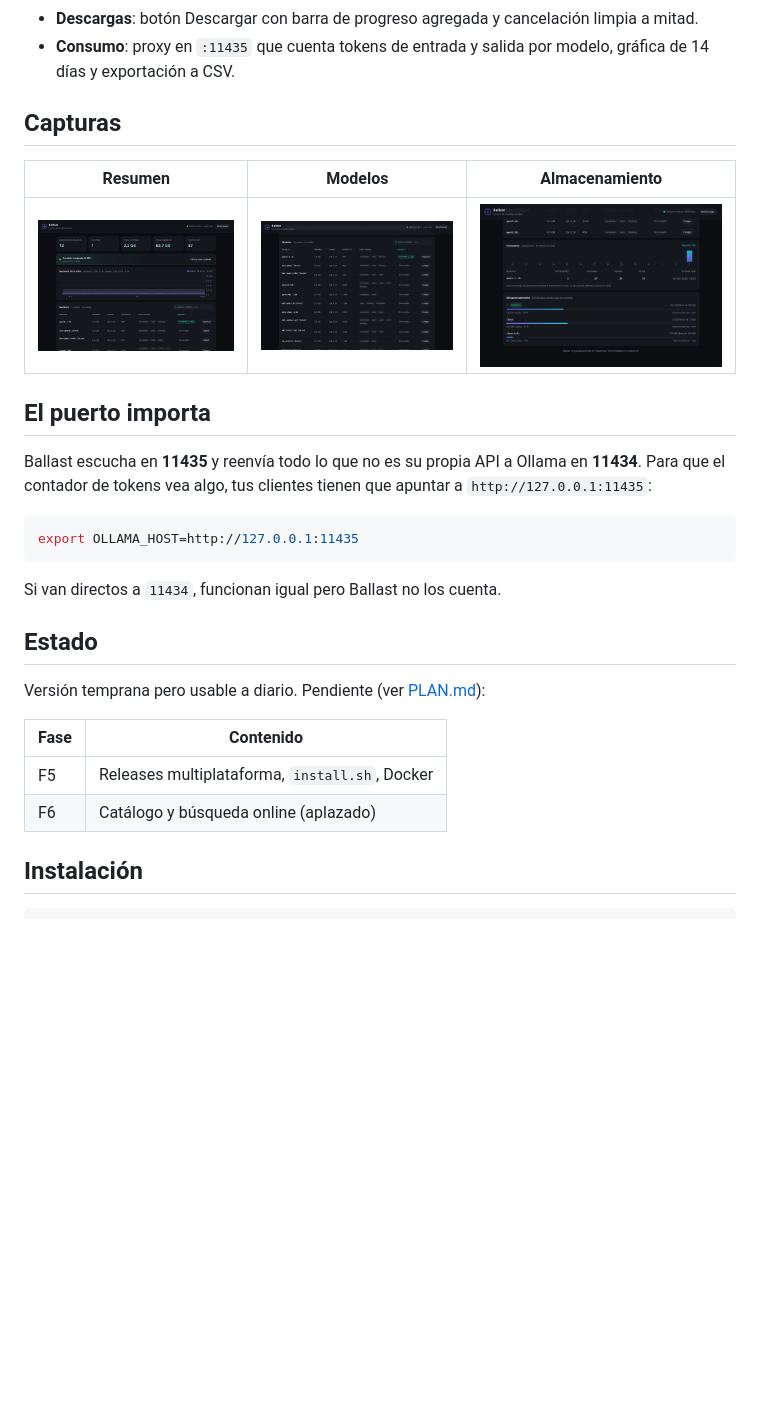
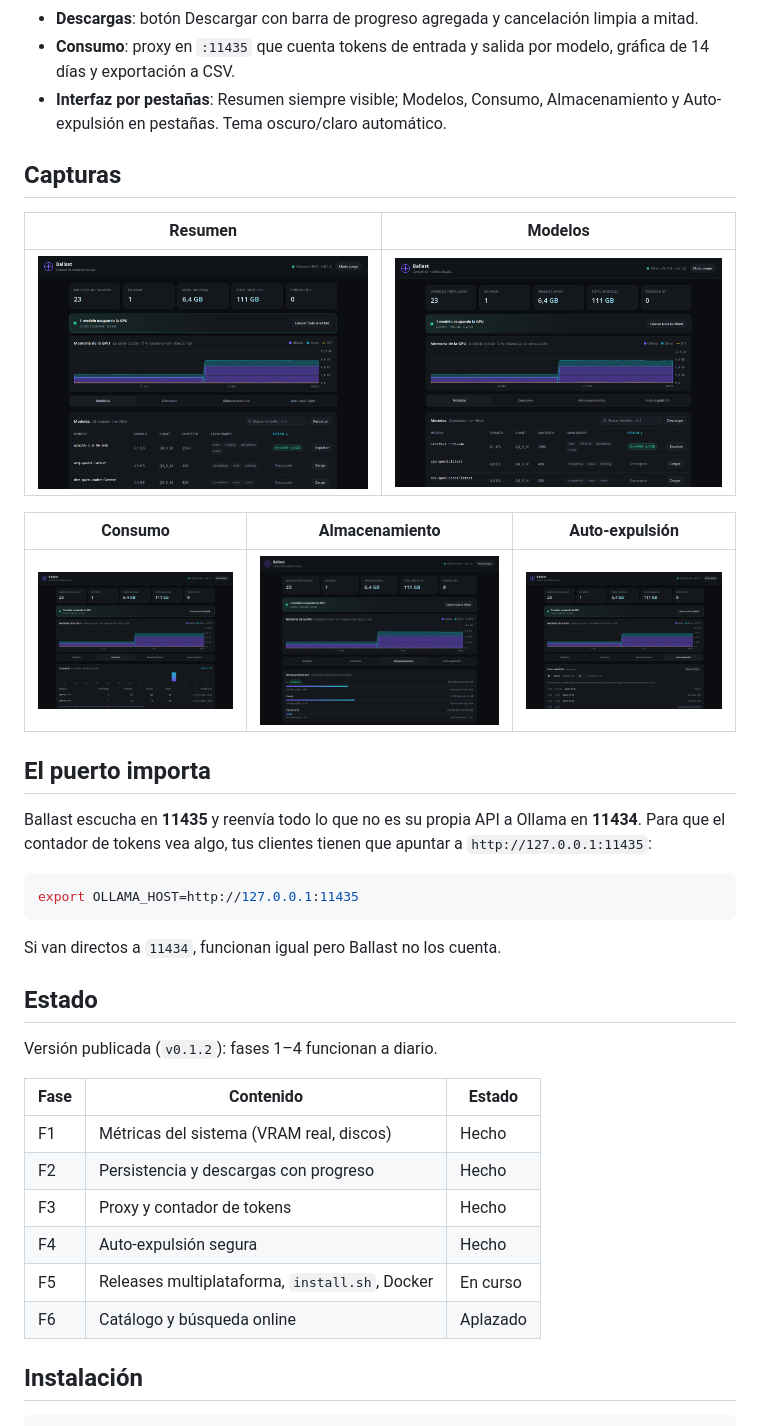
Before and after one commit to 4M4L4K4Ky/Ballast, a Markdown page: README.md, the part around the change. Rendered like a GitHub page; pictures changed too: assets/screenshot-almacenamiento.png, assets/screenshot-auto.png (added), assets/screenshot-consumo.png (added); blank space fills up the shorter version.

Commit message:
Actualiza el README con capturas reales y estado de la versión

```diff
--- a/README.md
+++ b/README.md
@@ -35,12 +35,18 @@ go build -o ballast ./cmd/ballast
   limpia a mitad.
 - **Consumo**: proxy en `:11435` que cuenta tokens de entrada y salida por
   modelo, gráfica de 14 días y exportación a CSV.
+- **Interfaz por pestañas**: Resumen siempre visible; Modelos, Consumo,
+  Almacenamiento y Auto-expulsión en pestañas. Tema oscuro/claro automático.
 
 ## Capturas
 
-| Resumen | Modelos | Almacenamiento |
+| Resumen | Modelos |
+|---|---|
+| ![Resumen](assets/screenshot-resumen.png) | ![Modelos](assets/screenshot-modelos.png) |
+
+| Consumo | Almacenamiento | Auto-expulsión |
 |---|---|---|
-| ![Resumen](assets/screenshot-resumen.png) | ![Modelos](assets/screenshot-modelos.png) | ![Almacenamiento](assets/screenshot-almacenamiento.png) |
+| ![Consumo](assets/screenshot-consumo.png) | ![Almacenamiento](assets/screenshot-almacenamiento.png) | ![Auto-expulsión](assets/screenshot-auto.png) |
 
 ## El puerto importa
 
@@ -56,12 +62,16 @@ Si van directos a `11434`, funcionan igual pero Ballast no los cuenta.
 
 ## Estado
 
-Versión temprana pero usable a diario. Pendiente (ver [PLAN.md](PLAN.md)):
+Versión publicada (`v0.1.2`): fases 1–4 funcionan a diario.
 
-| Fase | Contenido |
-|---|---|
-| F5 | Releases multiplataforma, `install.sh`, Docker |
-| F6 | Catálogo y búsqueda online (aplazado) |
+| Fase | Contenido | Estado |
+|---|---|---|
+| F1 | Métricas del sistema (VRAM real, discos) | Hecho |
+| F2 | Persistencia y descargas con progreso | Hecho |
+| F3 | Proxy y contador de tokens | Hecho |
+| F4 | Auto-expulsión segura | Hecho |
+| F5 | Releases multiplataforma, `install.sh`, Docker | En curso |
+| F6 | Catálogo y búsqueda online | Aplazado |
 
 ## Instalación
 
```
